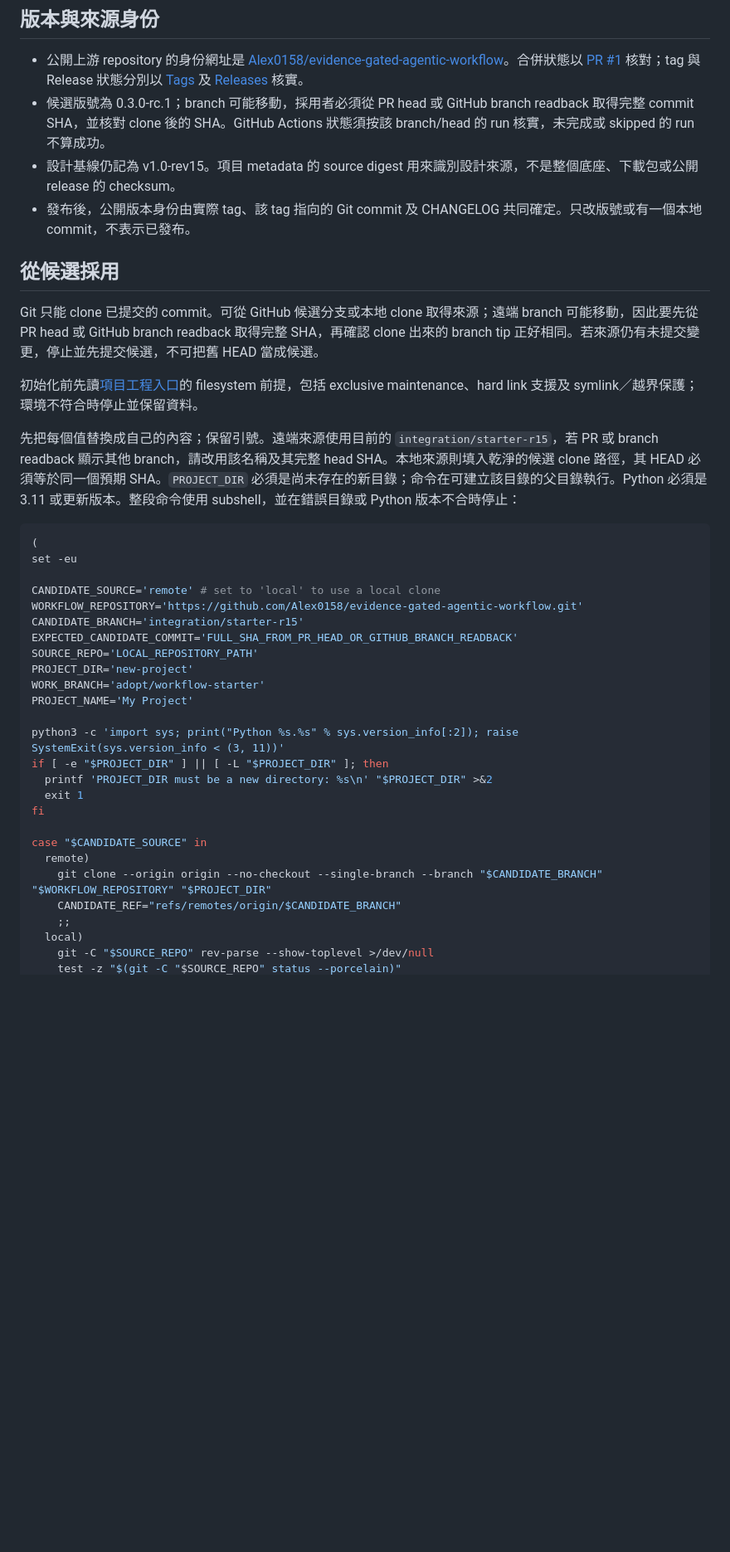
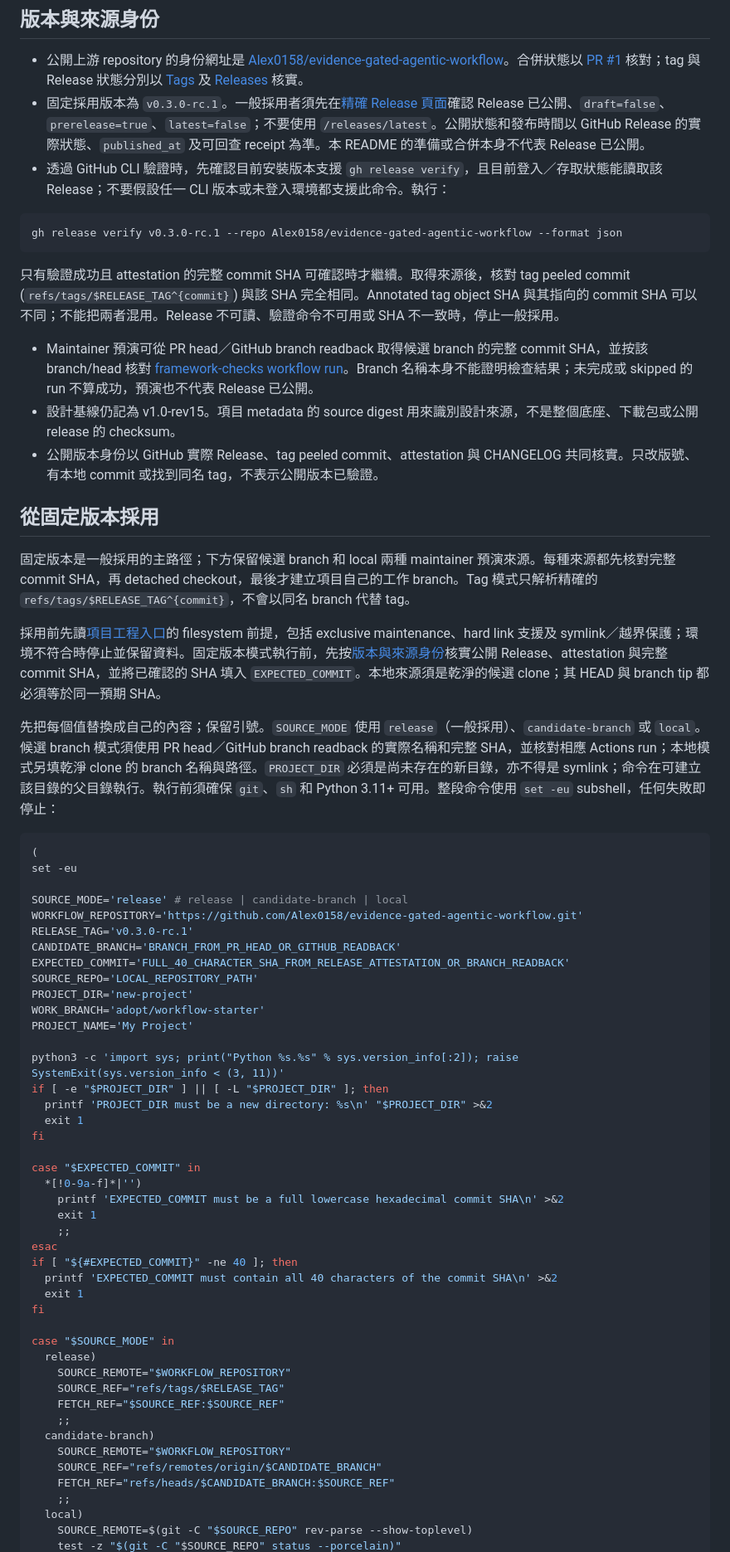
Before and after one commit to Alex0158/evidence-gated-agentic-workflow, a Markdown page: README.md, the part around one of its changes. Shown at 83% size. GitHub-like rendering; blank space fills up the shorter version.

```diff
--- a/README.md
+++ b/README.md
@@ -19,26 +19,37 @@ Evidence-Gated Agentic Workflow 是本 repository 自定義的描述性名稱，
 ## 版本與來源身份
 
 - 公開上游 repository 的身份網址是 [Alex0158/evidence-gated-agentic-workflow](https://github.com/Alex0158/evidence-gated-agentic-workflow)。合併狀態以 [PR #1](https://github.com/Alex0158/evidence-gated-agentic-workflow/pull/1) 核對；tag 與 Release 狀態分別以 [Tags](https://github.com/Alex0158/evidence-gated-agentic-workflow/tags) 及 [Releases](https://github.com/Alex0158/evidence-gated-agentic-workflow/releases) 核實。
-- 候選版號為 0.3.0-rc.1；branch 可能移動，採用者必須從 PR head 或 GitHub branch readback 取得完整 commit SHA，並核對 clone 後的 SHA。GitHub Actions 狀態須按該 branch/head 的 run 核實，未完成或 skipped 的 run 不算成功。
+- 固定採用版本為 `v0.3.0-rc.1`。一般採用者須先在[精確 Release 頁面](https://github.com/Alex0158/evidence-gated-agentic-workflow/releases/tag/v0.3.0-rc.1)確認 Release 已公開、`draft=false`、`prerelease=true`、`latest=false`；不要使用 `/releases/latest`。公開狀態和發布時間以 GitHub Release 的實際狀態、`published_at` 及可回查 receipt 為準。本 README 的準備或合併本身不代表 Release 已公開。
+- 透過 GitHub CLI 驗證時，先確認目前安裝版本支援 `gh release verify`，且目前登入／存取狀態能讀取該 Release；不要假設任一 CLI 版本或未登入環境都支援此命令。執行：
+
+~~~sh
+gh release verify v0.3.0-rc.1 --repo Alex0158/evidence-gated-agentic-workflow --format json
+~~~
+
+只有驗證成功且 attestation 的完整 commit SHA 可確認時才繼續。取得來源後，核對 tag peeled commit (`refs/tags/$RELEASE_TAG^{commit}`) 與該 SHA 完全相同。Annotated tag object SHA 與其指向的 commit SHA 可以不同；不能把兩者混用。Release 不可讀、驗證命令不可用或 SHA 不一致時，停止一般採用。
+- Maintainer 預演可從 PR head／GitHub branch readback 取得候選 branch 的完整 commit SHA，並按該 branch/head 核對 [framework-checks workflow run](https://github.com/Alex0158/evidence-gated-agentic-workflow/actions/workflows/framework-checks.yml)。Branch 名稱本身不能證明檢查結果；未完成或 skipped 的 run 不算成功，預演也不代表 Release 已公開。
 - 設計基線仍記為 v1.0-rev15。項目 metadata 的 source digest 用來識別設計來源，不是整個底座、下載包或公開 release 的 checksum。
-- 發布後，公開版本身份由實際 tag、該 tag 指向的 Git commit 及 CHANGELOG 共同確定。只改版號或有一個本地 commit，不表示已發布。
+- 公開版本身份以 GitHub 實際 Release、tag peeled commit、attestation 與 CHANGELOG 共同核實。只改版號、有本地 commit 或找到同名 tag，不表示公開版本已驗證。
 
-## 從候選採用
+## 從固定版本採用
 
-Git 只能 clone 已提交的 commit。可從 GitHub 候選分支或本地 clone 取得來源；遠端 branch 可能移動，因此要先從 PR head 或 GitHub branch readback 取得完整 SHA，再確認 clone 出來的 branch tip 正好相同。若來源仍有未提交變更，停止並先提交候選，不可把舊 HEAD 當成候選。
+<a id="從候選採用"></a>
 
-初始化前先讀[項目工程入口](項目文件/00-協作與執行/項目工程入口.md)的 filesystem 前提，包括 exclusive maintenance、hard link 支援及 symlink／越界保護；環境不符合時停止並保留資料。
+固定版本是一般採用的主路徑；下方保留候選 branch 和 local 兩種 maintainer 預演來源。每種來源都先核對完整 commit SHA，再 detached checkout，最後才建立項目自己的工作 branch。Tag 模式只解析精確的 `refs/tags/$RELEASE_TAG^{commit}`，不會以同名 branch 代替 tag。
 
-先把每個值替換成自己的內容；保留引號。遠端來源使用目前的 `integration/starter-r15`，若 PR 或 branch readback 顯示其他 branch，請改用該名稱及其完整 head SHA。本地來源則填入乾淨的候選 clone 路徑，其 HEAD 必須等於同一個預期 SHA。`PROJECT_DIR` 必須是尚未存在的新目錄；命令在可建立該目錄的父目錄執行。Python 必須是 3.11 或更新版本。整段命令使用 subshell，並在錯誤目錄或 Python 版本不合時停止：
+採用前先讀[項目工程入口](項目文件/00-協作與執行/項目工程入口.md)的 filesystem 前提，包括 exclusive maintenance、hard link 支援及 symlink／越界保護；環境不符合時停止並保留資料。固定版本模式執行前，先按[版本與來源身份](#版本與來源身份)核實公開 Release、attestation 與完整 commit SHA，並將已確認的 SHA 填入 `EXPECTED_COMMIT`。本地來源須是乾淨的候選 clone；其 HEAD 與 branch tip 都必須等於同一預期 SHA。
+
+先把每個值替換成自己的內容；保留引號。`SOURCE_MODE` 使用 `release`（一般採用）、`candidate-branch` 或 `local`。候選 branch 模式須使用 PR head／GitHub branch readback 的實際名稱和完整 SHA，並核對相應 Actions run；本地模式另填乾淨 clone 的 branch 名稱與路徑。`PROJECT_DIR` 必須是尚未存在的新目錄，亦不得是 symlink；命令在可建立該目錄的父目錄執行。執行前須確保 `git`、`sh` 和 Python 3.11+ 可用。整段命令使用 `set -eu` subshell，任何失敗即停止：
 
 ~~~sh
 (
 set -eu
 
-CANDIDATE_SOURCE='remote' # set to 'local' to use a local clone
+SOURCE_MODE='release' # release | candidate-branch | local
 WORKFLOW_REPOSITORY='https://github.com/Alex0158/evidence-gated-agentic-workflow.git'
-CANDIDATE_BRANCH='integration/starter-r15'
-EXPECTED_CANDIDATE_COMMIT='FULL_SHA_FROM_PR_HEAD_OR_GITHUB_BRANCH_READBACK'
+RELEASE_TAG='v0.3.0-rc.1'
+CANDIDATE_BRANCH='BRANCH_FROM_PR_HEAD_OR_GITHUB_READBACK'
+EXPECTED_COMMIT='FULL_40_CHARACTER_SHA_FROM_RELEASE_ATTESTATION_OR_BRANCH_READBACK'
 SOURCE_REPO='LOCAL_REPOSITORY_PATH'
 PROJECT_DIR='new-project'
 WORK_BRANCH='adopt/workflow-starter'
@@ -50,11 +61,28 @@ if [ -e "$PROJECT_DIR" ] || [ -L "$PROJECT_DIR" ]; then
   exit 1
 fi
 
-case "$CANDIDATE_SOURCE" in
-  remote)
-    git clone --origin origin --no-checkout --single-branch --branch "$CANDIDATE_BRANCH" "$WORKFLOW_REPOSITORY" "$PROJECT_DIR"
-    CANDIDATE_REF="refs/remotes/origin/$CANDIDATE_BRANCH"
+case "$EXPECTED_COMMIT" in
+  *[!0-9a-f]*|'')
+    printf 'EXPECTED_COMMIT must be a full lowercase hexadecimal commit SHA\n' >&2
+    exit 1
+    ;;
+esac
+if [ "${#EXPECTED_COMMIT}" -ne 40 ]; then
+  printf 'EXPECTED_COMMIT must contain all 40 characters of the commit SHA\n' >&2
+  exit 1
+fi
+
+case "$SOURCE_MODE" in
+  release)
+    SOURCE_REMOTE="$WORKFLOW_REPOSITORY"
+    SOURCE_REF="refs/tags/$RELEASE_TAG"
+    FETCH_REF="$SOURCE_REF:$SOURCE_REF"
+    ;;
+  candidate-branch)
+    SOURCE_REMOTE="$WORKFLOW_REPOSITORY"
+    SOURCE_REF="refs/remotes/origin/$CANDIDATE_BRANCH"
+    FETCH_REF="refs/heads/$CANDIDATE_BRANCH:$SOURCE_REF"
     ;;
   local)
-    git -C "$SOURCE_REPO" rev-parse --show-toplevel >/dev/null
+    SOURCE_REMOTE=$(git -C "$SOURCE_REPO" rev-parse --show-toplevel)
     test -z "$(git -C "$SOURCE_REPO" status --porcelain)"
```
Also changed, not shown: other parts of README.md (+19 -32 lines), CHANGELOG.md (+5 -2 lines).
